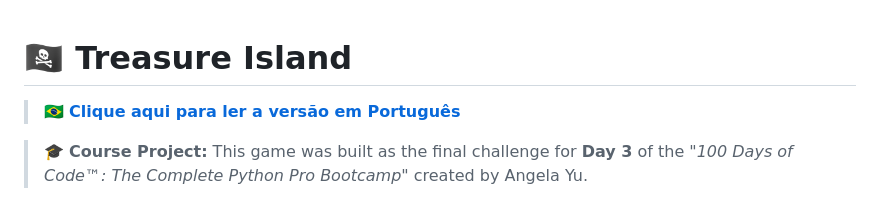
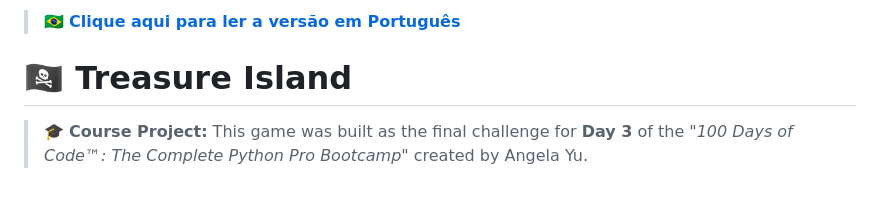
Before and after one commit to nathanpw12/treasure-island.github.io, a Markdown page: README.md, the part around the change. GitHub-like rendering.

```diff
--- a/README.md
+++ b/README.md
@@ -1,6 +1,6 @@
+> 🇧🇷 **[Clique aqui para ler a versão em Português](#-ilha-do-tesouro--versão-em-português)**
+>
 # 🏴‍☠️ Treasure Island
-
-> 🇧🇷 **[Clique aqui para ler a versão em Português](#-ilha-do-tesouro--versão-em-português)**
 
 > 🎓 **Course Project:** This game was built as the final challenge for **Day 3** of the *"100 Days of Code™: The Complete Python Pro Bootcamp"* created by Angela Yu.
 
```
